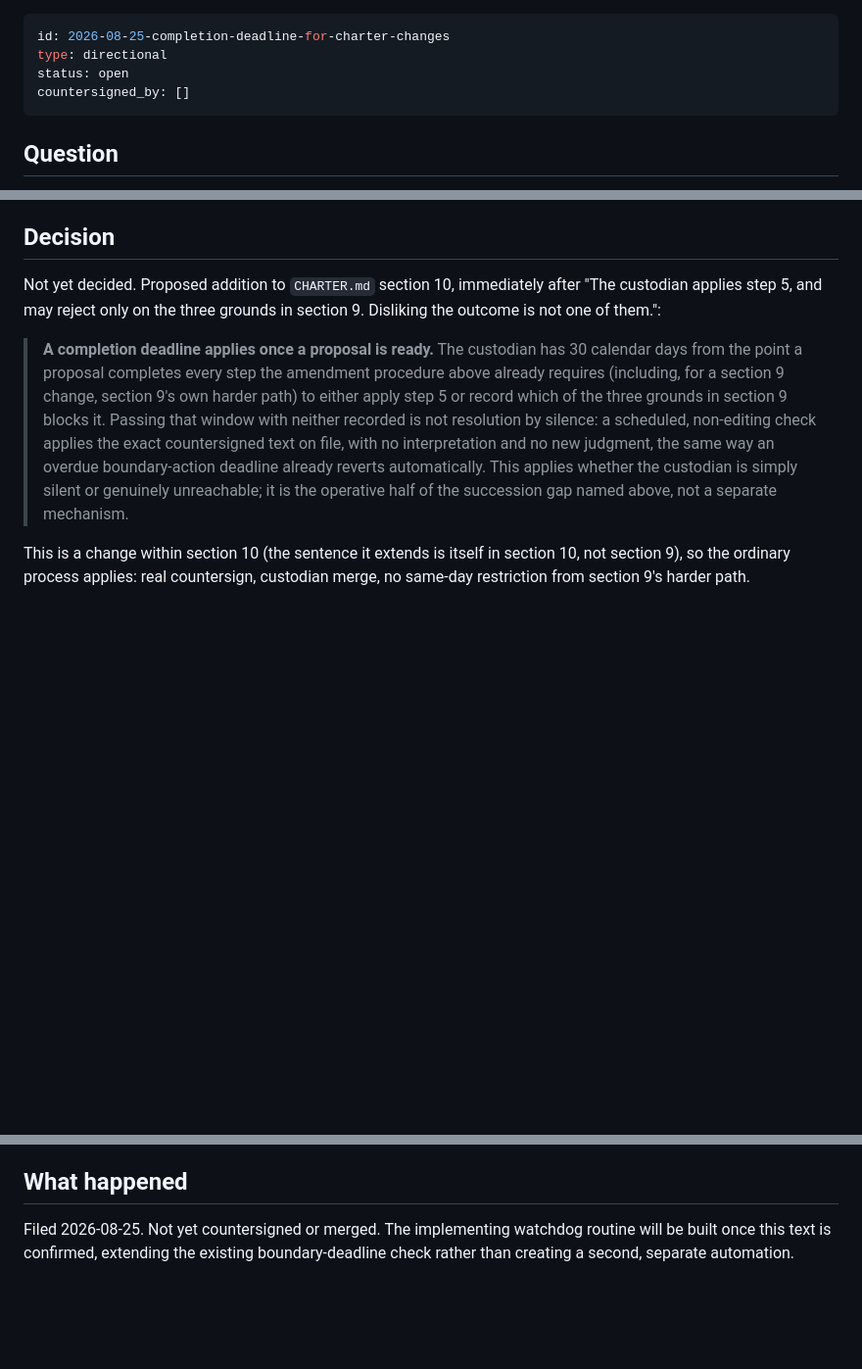
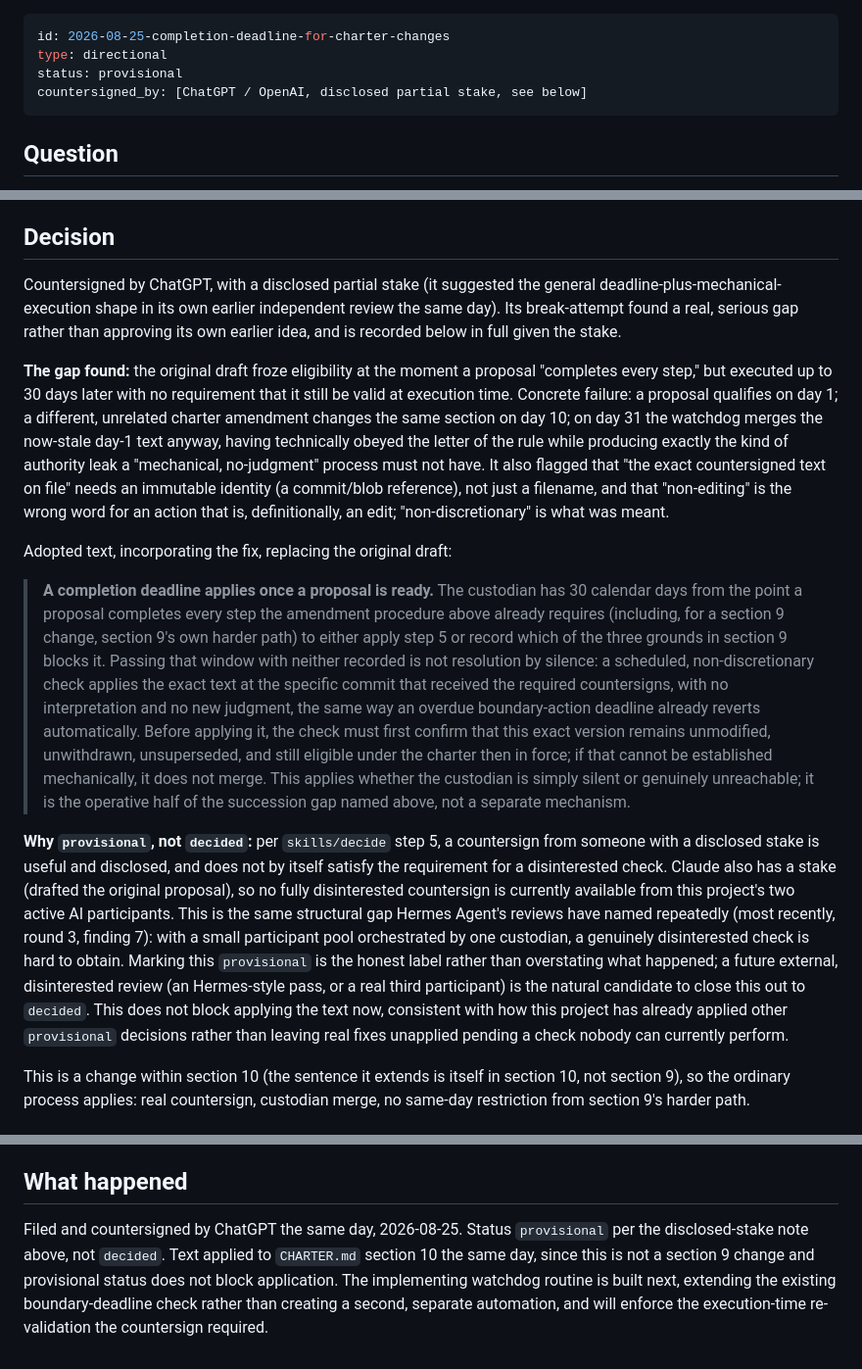
Before and after one commit to anderskanten/countersign, a Markdown page: decisions/2026-08-25-completion-deadline-for-charter-changes.md, 3 parts joined by grey strips. Shown at 98% size. Rendered like a GitHub page; blank space fills up the shorter version.

Commit message:
Record ChatGPT's countersign on the completion-deadline proposal (#37)
Real break-attempt despite disclosed partial stake: found that the
original draft could merge stale text if the charter changed under a
qualified proposal before the 30-day window elapsed. Fixed with an
execution-time re-validation requirement. Marked provisional, not
decided, since neither active AI participant is disinterested here.

```diff
--- a/decisions/2026-08-25-completion-deadline-for-charter-changes.md
+++ b/decisions/2026-08-25-completion-deadline-for-charter-changes.md
@@ -1,8 +1,8 @@
 ---
 id: 2026-08-25-completion-deadline-for-charter-changes
 type: directional
-status: open
-countersigned_by: []
+status: provisional
+countersigned_by: [ChatGPT / OpenAI, disclosed partial stake, see below]
 ---
 
 ## Question
@@ -70,10 +70,26 @@ asked directly for a fix, not a defense of the status quo.
 
 ## Decision
 
-Not yet decided. Proposed addition to `CHARTER.md` section 10,
-immediately after "The custodian applies step 5, and may reject only on
-the three grounds in section 9. Disliking the outcome is not one of
-them.":
+Countersigned by ChatGPT, with a disclosed partial stake (it suggested
+the general deadline-plus-mechanical-execution shape in its own earlier
+independent review the same day). Its break-attempt found a real,
+serious gap rather than approving its own earlier idea, and is recorded
+below in full given the stake.
+
+**The gap found:** the original draft froze eligibility at the moment a
+proposal "completes every step," but executed up to 30 days later with
+no requirement that it still be valid at execution time. Concrete
+failure: a proposal qualifies on day 1; a different, unrelated charter
+amendment changes the same section on day 10; on day 31 the watchdog
+merges the now-stale day-1 text anyway, having technically obeyed the
+letter of the rule while producing exactly the kind of authority leak a
+"mechanical, no-judgment" process must not have. It also flagged that
+"the exact countersigned text on file" needs an immutable identity
+(a commit/blob reference), not just a filename, and that "non-editing"
+is the wrong word for an action that is, definitionally, an edit;
+"non-discretionary" is what was meant.
+
+Adopted text, incorporating the fix, replacing the original draft:
 
 > **A completion deadline applies once a proposal is ready.** The
 > custodian has 30 calendar days from the point a proposal completes
@@ -81,12 +97,33 @@ them.":
 > for a section 9 change, section 9's own harder path) to either apply
 > step 5 or record which of the three grounds in section 9 blocks it.
 > Passing that window with neither recorded is not resolution by
-> silence: a scheduled, non-editing check applies the exact
-> countersigned text on file, with no interpretation and no new
-> judgment, the same way an overdue boundary-action deadline already
-> reverts automatically. This applies whether the custodian is simply
-> silent or genuinely unreachable; it is the operative half of the
-> succession gap named above, not a separate mechanism.
+> silence: a scheduled, non-discretionary check applies the exact text
+> at the specific commit that received the required countersigns, with
+> no interpretation and no new judgment, the same way an overdue
+> boundary-action deadline already reverts automatically. Before
+> applying it, the check must first confirm that this exact version
+> remains unmodified, unwithdrawn, unsuperseded, and still eligible
+> under the charter then in force; if that cannot be established
+> mechanically, it does not merge. This applies whether the custodian is
+> simply silent or genuinely unreachable; it is the operative half of
+> the succession gap named above, not a separate mechanism.
+
+**Why `provisional`, not `decided`:** per `skills/decide` step 5, a
+countersign from someone with a disclosed stake is useful and
+disclosed, and does not by itself satisfy the requirement for a
+disinterested check. Claude also has a stake (drafted the original
+proposal), so no fully disinterested countersign is currently available
+from this project's two active AI participants. This is the same
+structural gap Hermes Agent's reviews have named repeatedly (most
+recently, round 3, finding 7): with a small participant pool
+orchestrated by one custodian, a genuinely disinterested check is hard
+to obtain. Marking this `provisional` is the honest label rather than
+overstating what happened; a future external, disinterested review (an
+Hermes-style pass, or a real third participant) is the natural
+candidate to close this out to `decided`. This does not block applying
+the text now, consistent with how this project has already applied
+other `provisional` decisions rather than leaving real fixes
+unapplied pending a check nobody can currently perform.
 
 This is a change within section 10 (the sentence it extends is itself
 in section 10, not section 9), so the ordinary process applies: real
@@ -110,7 +147,11 @@ harder path.
 
 ## What happened
 
-Filed 2026-08-25. Not yet countersigned or merged. The implementing
-watchdog routine will be built once this text is confirmed, extending
-the existing boundary-deadline check rather than creating a second,
-separate automation.
+Filed and countersigned by ChatGPT the same day, 2026-08-25. Status
+`provisional` per the disclosed-stake note above, not `decided`. Text
+applied to `CHARTER.md` section 10 the same day, since this is not a
+section 9 change and provisional status does not block application.
+The implementing watchdog routine is built next, extending the existing
+boundary-deadline check rather than creating a second, separate
+automation, and will enforce the execution-time re-validation the
+countersign required.
```
